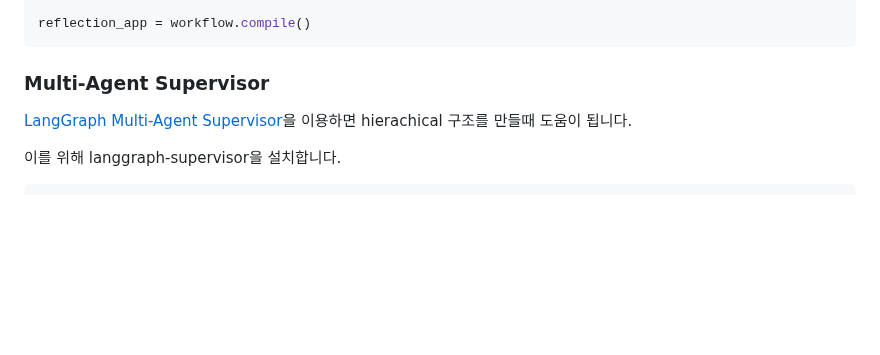
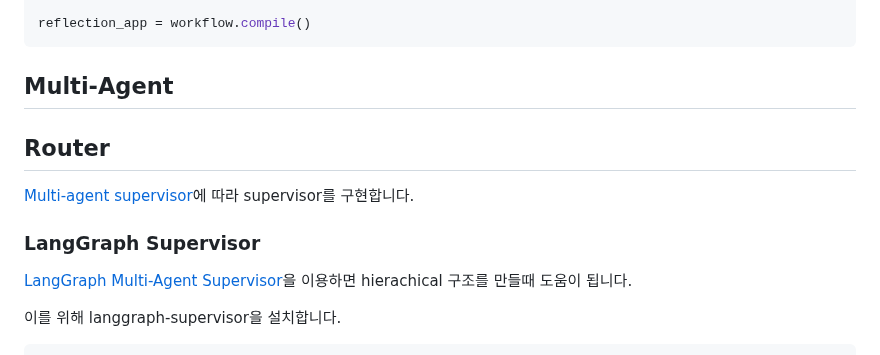
Before and after one commit to kyopark2014/agentic-workflow, a Markdown page: README.md, the part around the change. Drawn GitHub-style; blank space fills up the shorter version.

````diff
--- a/README.md
+++ b/README.md
@@ -524,7 +524,15 @@ workflow.add_edge("reflect_node", "revise_draft")
 reflection_app = workflow.compile()
 ```
 
-### Multi-Agent Supervisor
+## Multi-Agent
+
+## Router
+
+[Multi-agent supervisor](https://langchain-ai.github.io/langgraph/tutorials/multi_agent/agent_supervisor/)에 따라 supervisor를 구현합니다.
+
+
+
+### LangGraph Supervisor
 
 [LangGraph Multi-Agent Supervisor](https://github.com/langchain-ai/langgraph-supervisor)을 이용하면 hierachical 구조를 만들때 도움이 됩니다.
 
````
